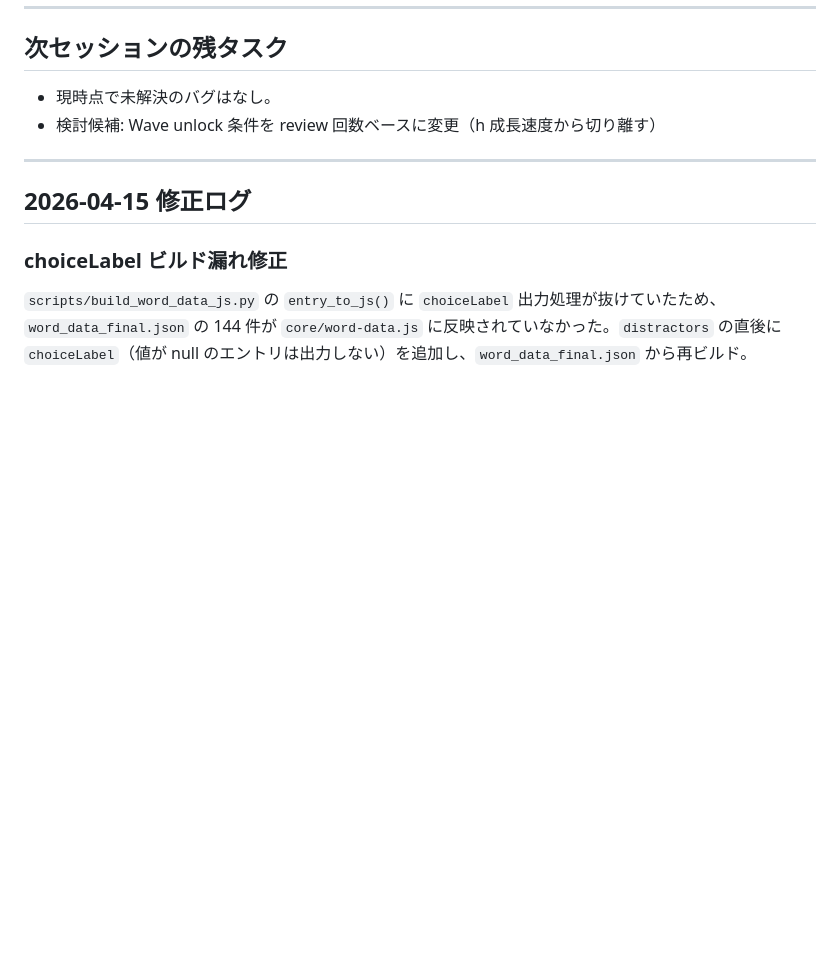
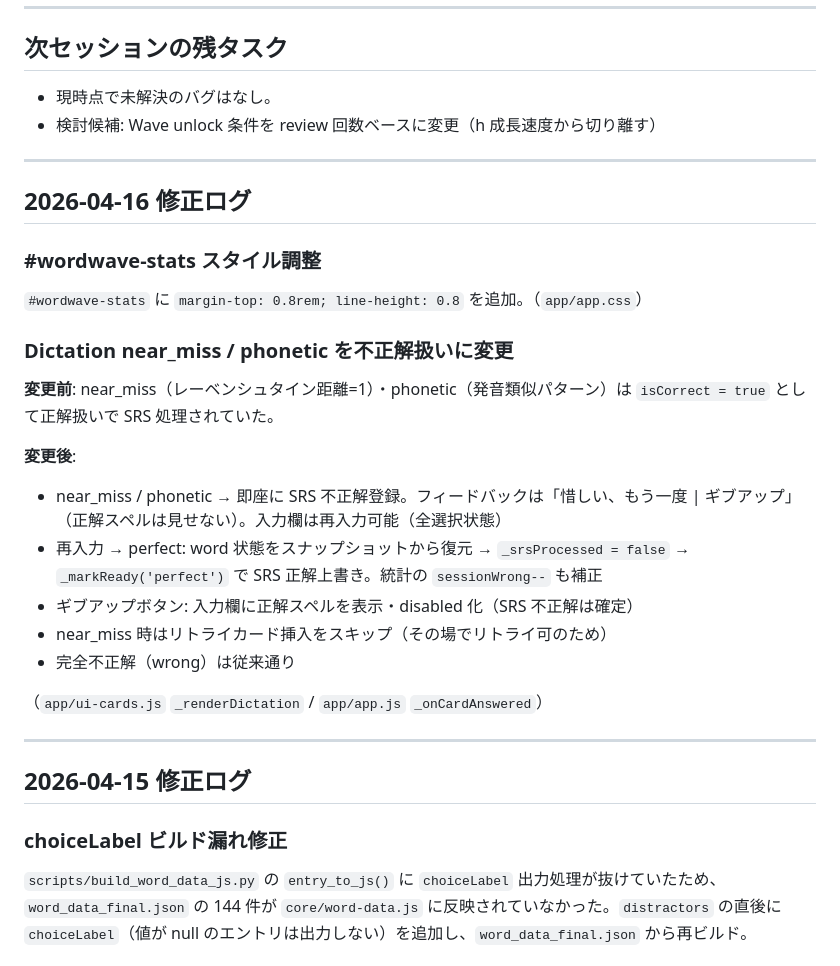
Before and after one commit to takahashihideki-git/VocabFlow, a Markdown page: CLAUDE.md, the part around one of its changes. Rendered like a GitHub page; blank space fills up the shorter version.

Commit message:
docs: CLAUDE.md を最新状態に更新（2026-04-16 修正を反映）
Co-Authored-By: Claude Sonnet 4.6 <noreply@anthropic.com>

```diff
--- a/CLAUDE.md
+++ b/CLAUDE.md
@@ -55,6 +55,27 @@ TikTok式縦スワイプUIで英語語彙を学ぶSRSアプリ。詳細仕様は
 
 - 現時点で未解決のバグはなし。
 - 検討候補: Wave unlock 条件を review 回数ベースに変更（h 成長速度から切り離す）
+
+---
+
+## 2026-04-16 修正ログ
+
+### #wordwave-stats スタイル調整
+
+`#wordwave-stats` に `margin-top: 0.8rem; line-height: 0.8` を追加。（`app/app.css`）
+
+### Dictation near_miss / phonetic を不正解扱いに変更
+
+**変更前**: near_miss（レーベンシュタイン距離=1）・phonetic（発音類似パターン）は `isCorrect = true` として正解扱いで SRS 処理されていた。
+
+**変更後**:
+- near_miss / phonetic → 即座に SRS 不正解登録。フィードバックは「惜しい、もう一度 | ギブアップ」（正解スペルは見せない）。入力欄は再入力可能（全選択状態）
+- 再入力 → perfect: word 状態をスナップショットから復元 → `_srsProcessed = false` → `_markReady('perfect')` で SRS 正解上書き。統計の `sessionWrong--` も補正
+- ギブアップボタン: 入力欄に正解スペルを表示・disabled 化（SRS 不正解は確定）
+- near_miss 時はリトライカード挿入をスキップ（その場でリトライ可のため）
+- 完全不正解（wrong）は従来通り
+
+（`app/ui-cards.js` `_renderDictation` / `app/app.js` `_onCardAnswered`）
 
 ---
 
```
Also changed, not shown: other parts of CLAUDE.md (+3 -3 lines).
